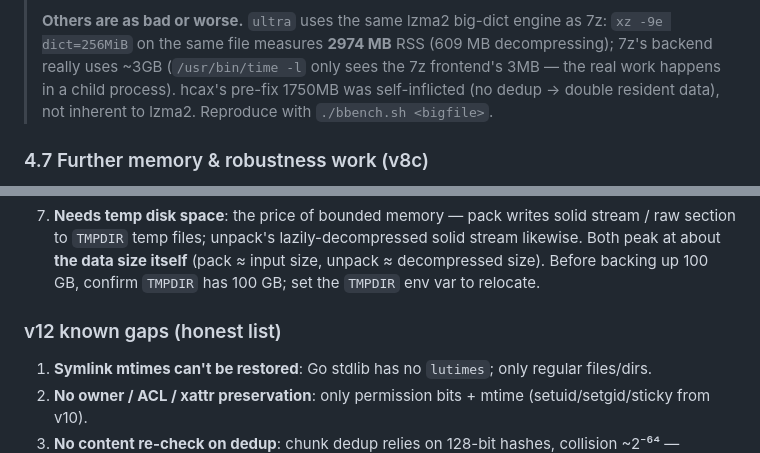
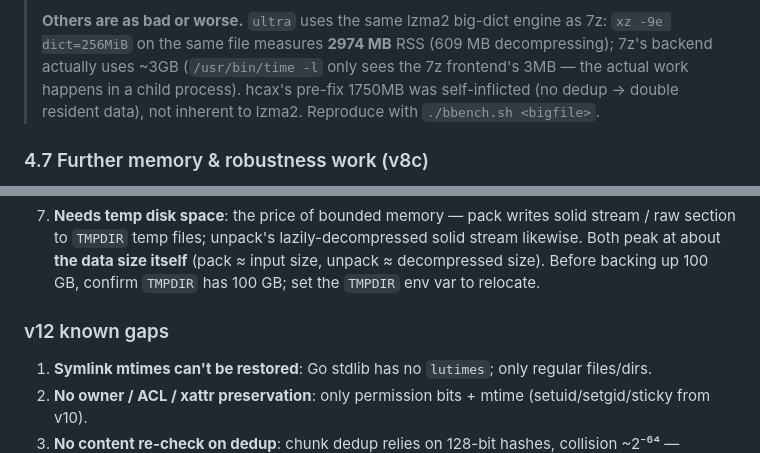
Before and after one commit to Fleeting-Starfall/hcax, a Markdown page: README.md, 2 parts joined by grey strips. Drawn GitHub-style.

```diff
--- a/README.md
+++ b/README.md
@@ -353,7 +353,7 @@ streaming encoder with `1<<27` = **128 MiB** window; its history buffer grew to
 >
 > **Others are as bad or worse.** `ultra` uses the same lzma2 big-dict engine as 7z: `xz -9e
 > dict=256MiB` on the same file measures **2974 MB** RSS (609 MB decompressing); 7z's backend
-> really uses ~3GB (`/usr/bin/time -l` only sees the 7z frontend's 3MB — the real work happens in
+> actually uses ~3GB (`/usr/bin/time -l` only sees the 7z frontend's 3MB — the actual work happens in
 > a child process). hcax's pre-fix 1750MB was self-inflicted (no dedup → double resident data),
 > not inherent to lzma2. Reproduce with `./bbench.sh <bigfile>`.
 
@@ -709,7 +710,7 @@ random data / 24bpp+32bpp uncompressed BMP). Fixed seed; byte-reproducible.
    at about **the data size itself** (pack ≈ input size, unpack ≈ decompressed size). Before
    backing up 100 GB, confirm `TMPDIR` has 100 GB; set the `TMPDIR` env var to relocate.
 
-### v12 known gaps (honest list)
+### v12 known gaps
 
 1. **Symlink mtimes can't be restored**: Go stdlib has no `lutimes`; only regular files/dirs.
 2. **No owner / ACL / xattr preservation**: only permission bits + mtime (setuid/setgid/sticky
```
Also changed, not shown: other parts of README.md (+10 -9 lines).
